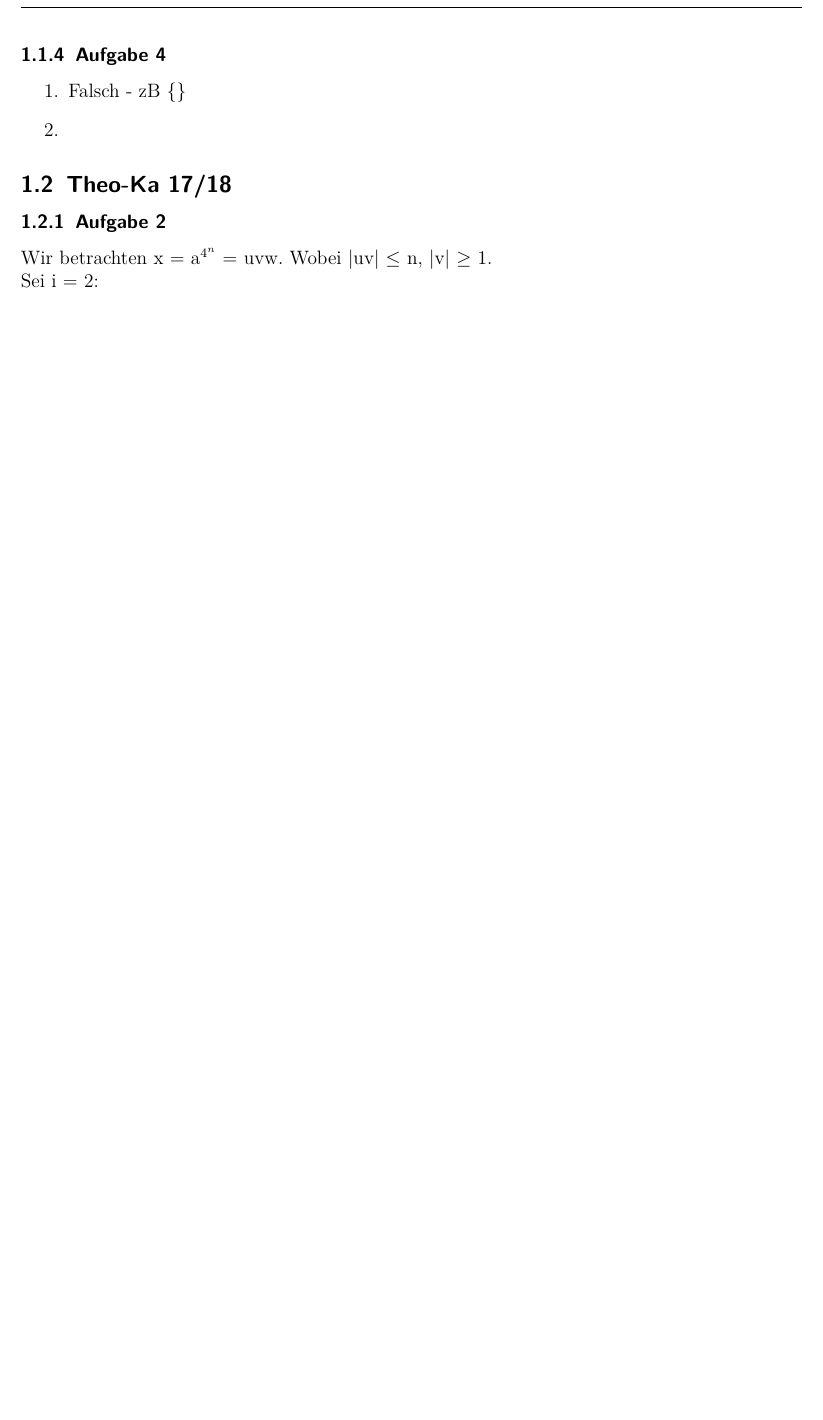
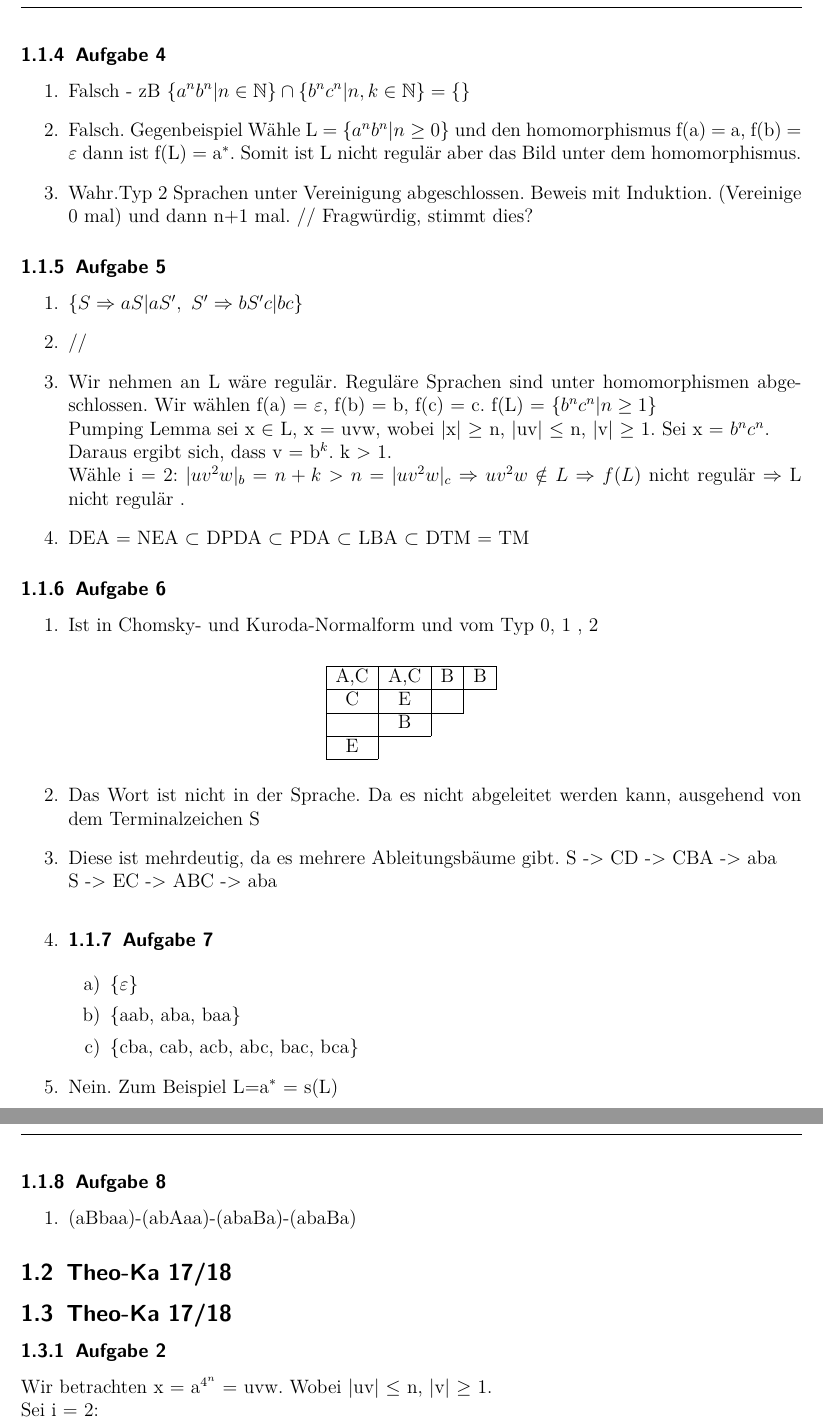
Before and after one commit to karlo195/Theo_1-Klausur, a LaTeX document (Alt_Klausuren/Lösungen.tex): part of page 2 of 4 before the commit and two parts of pages 2 and 3 of 5 after it, the two joined at a grey line, cut so that both start at the same text, the shorter picture padded with empty space. Compiled offline with pdfLaTeX.

Commit message:
added solutionS

```diff
--- a/Alt_Klausuren/Lösungen.tex
+++ b/Alt_Klausuren/Lösungen.tex
@@ -47,9 +47,56 @@
 
 \subsubsection{Aufgabe 4}
 	\begin{enumerate}
-		\item Falsch - zB \(\{  \}\)
+		\item Falsch - zB \(\{a^{n}b^{n}|n \in \mathbb{N}\} \cap \{b^{n}c^{n}|n,k \in \mathbb{N}\} = \{ \}\)
+		\item Falsch. Gegenbeispiel Wähle L = \(\{ a^{n}b^{n} | n \ge 0 \}\) und den homomorphismus f(a) = a, f(b) = $\varepsilon$ dann ist f(L) = a$^{*}$. Somit ist L nicht regulär aber das Bild unter dem homomorphismus.
+		\item Wahr.Typ 2 Sprachen unter Vereinigung abgeschlossen. Beweis mit Induktion. (Vereinige 0 mal) und dann n+1 mal. // Fragwürdig, stimmt dies?
+	\end{enumerate}
+
+\subsubsection{Aufgabe 5}
+	\begin{enumerate}
+		\item \(\{S \Rightarrow aS|aS',\ S' \Rightarrow bS'c|bc \}\)
+		\item //
+		\item Wir nehmen an L wäre regulär. Reguläre Sprachen sind unter homomorphismen abgeschlossen. Wir wählen f(a) = $\varepsilon$, f(b) = b, f(c) = c. f(L) = \(\{b^{n}c^{n} | n \ge 1\}\)\\
+		Pumping Lemma sei x $\in$ L, x = uvw, wobei |x| $\ge$ n, |uv| $\le$ n, |v| $\ge$ 1. Sei x = \(b^{n}c^{n}\). \\
+		Daraus ergibt sich, dass v = b$^{k}$. k > 1. \\
+		Wähle i = 2: \(|uv^{2}w|_b = n + k > n = |uv^{2}w|_c \Rightarrow uv^{2}w \notin L \Rightarrow f(L) \) nicht regulär $\Rightarrow$ L nicht regulär .
+		\item DEA = NEA $\subset$ DPDA $\subset$ PDA $\subset$ LBA $\subset$ DTM = TM
+		\end{enumerate}
+
+\subsubsection{Aufgabe 6}
+	\begin{enumerate}
+		\item Ist in Chomsky- und Kuroda-Normalform und vom Typ 0, 1 , 2
 		\item
+			\begin{table}[!h]
+			\centering
+ 			 \begin{tabular}{|c|c|c|c|}
+ 			 	 \cline{1-4}
+     			 A,C & A,C & B & B \\ \cline{1-4}
+     			 C & E &   \\ \cline{1-3}
+     			  & B\\ \cline{1-2}
+     			 E\\ \cline{1-1}
+			\end{tabular}
+			\end{table}
+			Das Wort ist nicht in der Sprache. Da es nicht abgeleitet werden kann, ausgehend von dem Terminalzeichen S
+		\item Diese ist mehrdeutig, da es mehrere Ableitungsbäume gibt. S -> CD -> CBA -> aba \\
+		S -> EC -> ABC -> aba
+		\item
+
+\subsubsection{Aufgabe 7}
+	\begin{enumerate}
+			\item \{$\varepsilon$\}
+			\item \{aab, aba, baa\}
+			\item \{cba, cab, acb, abc, bac, bca\}
+		\end{enumerate}
+		\item Nein. Zum Beispiel L=a$^{*}$ = s(L)
 	\end{enumerate}
+
+\subsubsection{Aufgabe 8}
+	\begin{enumerate}
+			\item (aBbaa)-(abAaa)-(abaBa)-(abaBa)
+	\end{enumerate}
+\subsection{Theo-Ka 17/18}
+
 \subsection{Theo-Ka 17/18}
 
 \subsubsection{Aufgabe 2}
```
Also changed, not shown: Folien/14 Pumping Lemma Anwendungen.pdf (renamed from Folien/14 Pumping Lemma: Anwendungen.pdf), Alt_Klausuren/Lösungen.tex (2 more changed lines), 1 other file.
